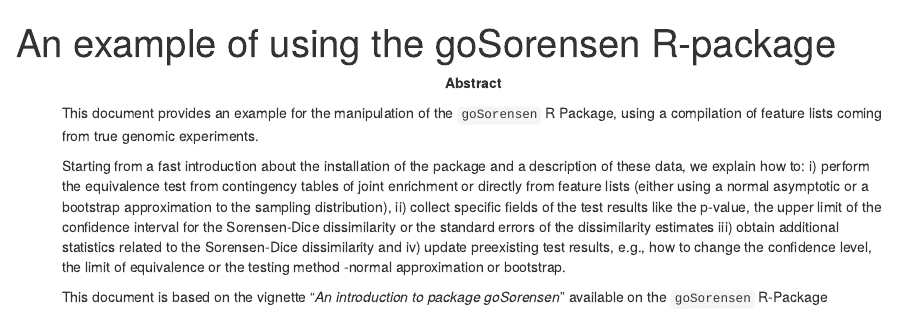
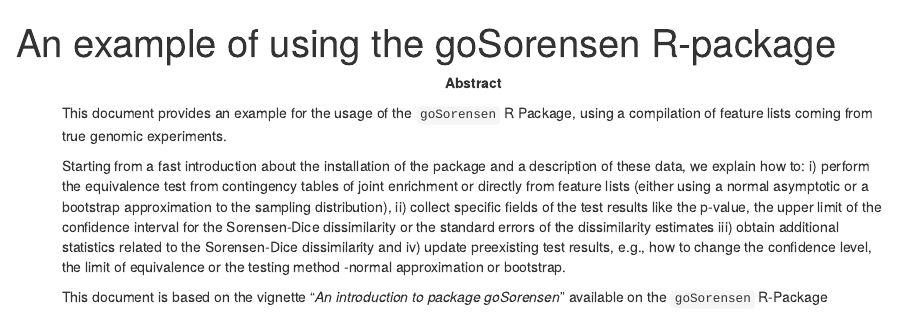
Before and after one commit to pablof1988/goSorensenSupplementary, an R Markdown document (goSorensenPackage_example.Rmd): the page in a window 1100 px wide, from its top. Rendered offline with R 4.5, knitr and Pandoc, with nearby package versions; drawn as R Markdown's standard HTML page in place of the format the file asks for; some code elsewhere in the file could not run offline.

Commit message:
Update goSorensenPackage_example.Rmd

```diff
--- a/goSorensenPackage_example.Rmd
+++ b/goSorensenPackage_example.Rmd
@@ -3,7 +3,7 @@ title: "An example of using the goSorensen R-package"
 author: ""
 package: goSorensen
 abstract: >
- This document provides an example for the manipulation of the `goSorensen` R Package, using a compilation of feature lists  coming from true genomic experiments.
+ This document provides an example for the usage of the `goSorensen` R Package, using a compilation of feature lists  coming from true genomic experiments.
 
   Starting from a fast introduction about the installation of the package and a description of these data, we explain how to: i) perform the equivalence test from contingency tables of joint enrichment or directly from feature lists (either using a normal asymptotic or a bootstrap approximation to the sampling distribution), ii) collect specific fields of the test results like the p-value, the upper limit of the confidence interval for the Sorensen-Dice dissimilarity or the standard errors of the dissimilarity estimates  iii) obtain additional statistics related to the Sorensen-Dice dissimilarity and iv) update preexisting test results, e.g., how to change the confidence level, the limit of equivalence or the testing method -normal approximation or bootstrap.
 
```
